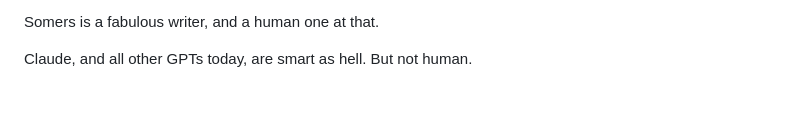
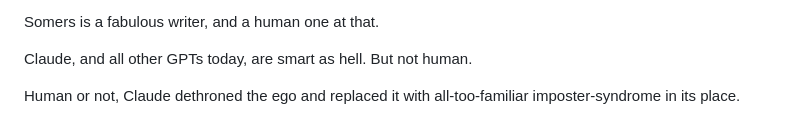
Before and after one commit to chandru89new/notes.druchan.com, a Markdown page: posts/claude-critiques-my-writing.md, the part around the change. GitHub-like rendering; blank space fills up the shorter version.

```diff
--- a/posts/claude-critiques-my-writing.md
+++ b/posts/claude-critiques-my-writing.md
@@ -140,3 +140,5 @@ Somers weaves between that "institutional story" and Wolfram's profile (because
 Somers is a fabulous writer, and a human one at that.
 
 Claude, and all other GPTs today, are smart as hell. But not human.
+
+Human or not, Claude dethroned the ego and replaced it with all-too-familiar imposter-syndrome in its place.
```
